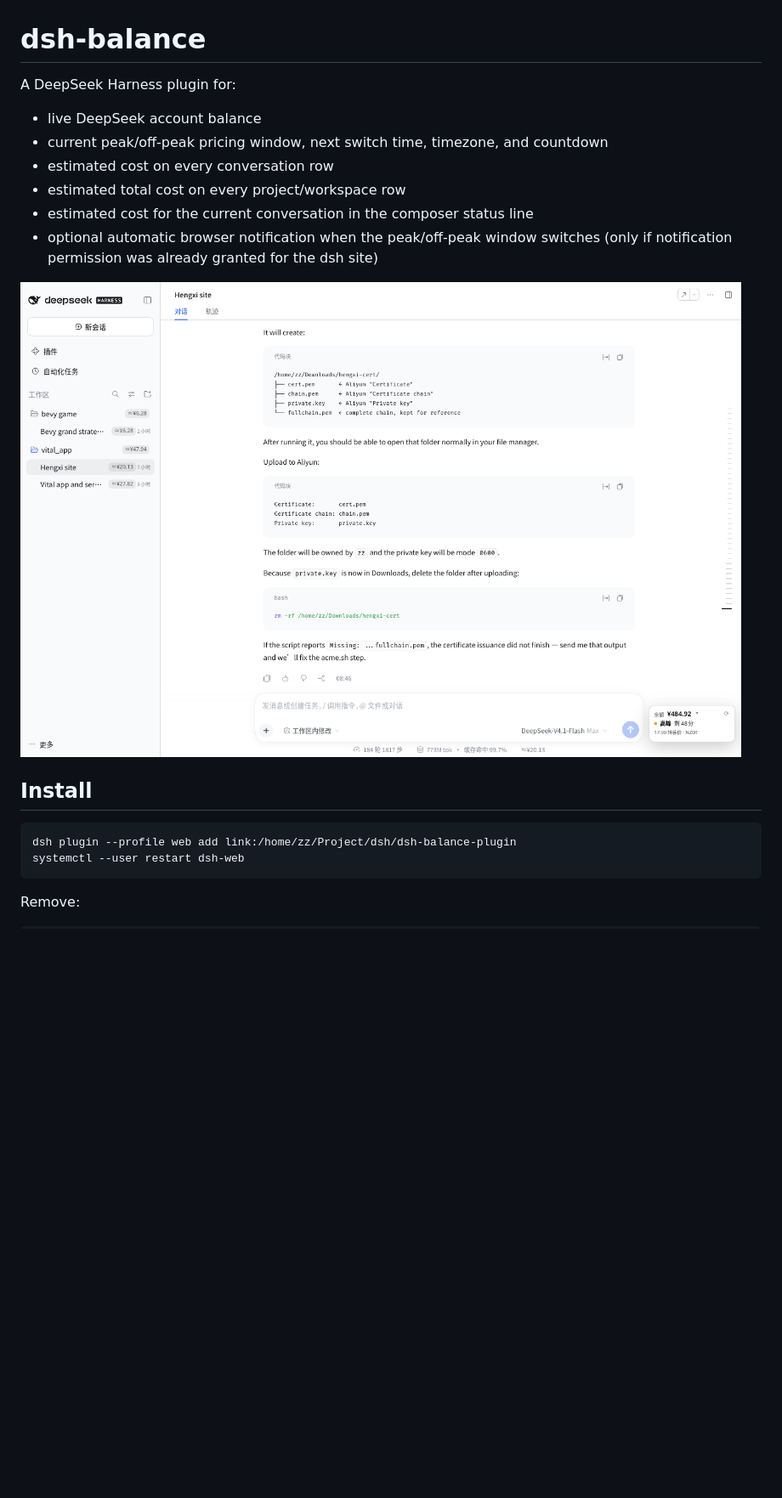
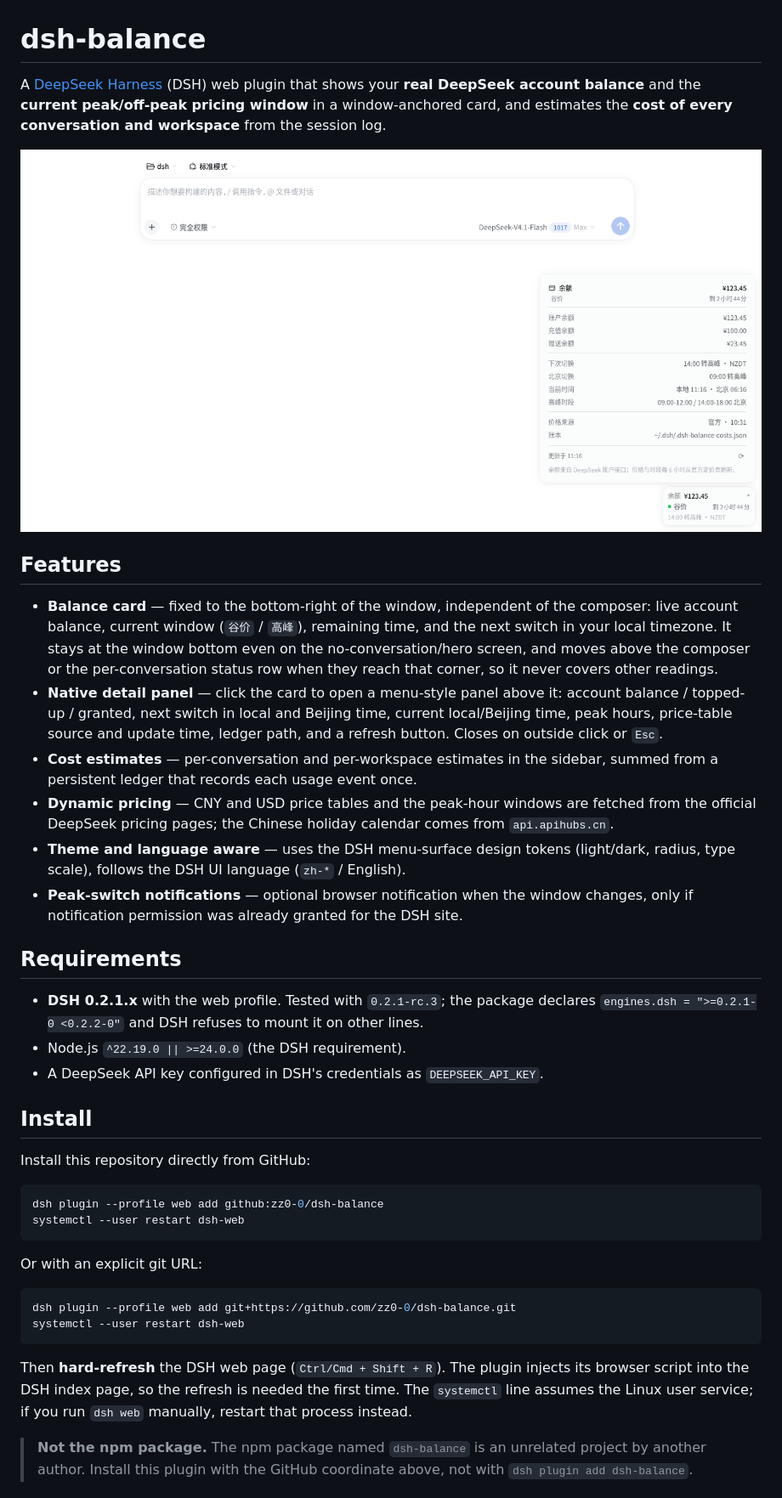
Before and after one commit to zz0-0/dsh-balance, a Markdown page: README.md, the part around one of its changes. Shown at 85% size. GitHub-like rendering; pictures changed too: screenshot.png; blank space fills up the shorter version.

Commit message:
Prepare the plugin for public release
Rewrite the README for installation from GitHub, add the MIT license, add repository/engines/compatibility metadata, and replace the screenshot with a clean demo.

````diff
--- a/README.md
+++ b/README.md
@@ -1,22 +1,65 @@
 # dsh-balance
 
-A DeepSeek Harness plugin for:
+A [DeepSeek Harness](https://github.com/deepseek-ai/deepseek-harness) (DSH) web
+plugin that shows your **real DeepSeek account balance** and the **current
+peak/off-peak pricing window** in a window-anchored card, and estimates the
+**cost of every conversation and workspace** from the session log.
 
-- live DeepSeek account balance
-- current peak/off-peak pricing window, next switch time, timezone, and countdown
-- estimated cost on every conversation row
-- estimated total cost on every project/workspace row
-- estimated cost for the current conversation in the composer status line
-- optional automatic browser notification when the peak/off-peak window switches
-  (only if notification permission was already granted for the dsh site)
+![Balance card and detail panel](screenshot.png)
 
-![screenshot](./screenshot.png)
+## Features
+
+- **Balance card** — fixed to the bottom-right of the window, independent of the
+  composer: live account balance, current window (`谷价` / `高峰`), remaining
+  time, and the next switch in your local timezone. It stays at the window
+  bottom even on the no-conversation/hero screen, and moves above the composer
+  or the per-conversation status row when they reach that corner, so it never
+  covers other readings.
+- **Native detail panel** — click the card to open a menu-style panel above it:
+  account balance / topped-up / granted, next switch in local and Beijing time,
+  current local/Beijing time, peak hours, price-table source and update time,
+  ledger path, and a refresh button. Closes on outside click or `Esc`.
+- **Cost estimates** — per-conversation and per-workspace estimates in the
+  sidebar, summed from a persistent ledger that records each usage event once.
+- **Dynamic pricing** — CNY and USD price tables and the peak-hour windows are
+  fetched from the official DeepSeek pricing pages; the Chinese holiday calendar
+  comes from `api.apihubs.cn`.
+- **Theme and language aware** — uses the DSH menu-surface design tokens
+  (light/dark, radius, type scale), follows the DSH UI language
+  (`zh-*` / English).
+- **Peak-switch notifications** — optional browser notification when the window
+  changes, only if notification permission was already granted for the DSH site.
+
+## Requirements
+
+- **DSH 0.2.1.x** with the web profile. Tested with `0.2.1-rc.3`; the package
+  declares `engines.dsh = ">=0.2.1-0 <0.2.2-0"` and DSH refuses to mount it on
+  other lines.
+- Node.js `^22.19.0 || >=24.0.0` (the DSH requirement).
+- A DeepSeek API key configured in DSH's credentials as `DEEPSEEK_API_KEY`.
 
 ## Install
 
+Install this repository directly from GitHub:
+
 ```bash
-dsh plugin --profile web add link:/home/zz/Project/dsh/dsh-balance-plugin
+dsh plugin --profile web add github:zz0-0/dsh-balance
 systemctl --user restart dsh-web
 ```
 
-Remove:
+Or with an explicit git URL:
+
+```bash
+dsh plugin --profile web add git+https://github.com/zz0-0/dsh-balance.git
+systemctl --user restart dsh-web
+```
+
+Then **hard-refresh** the DSH web page (`Ctrl/Cmd + Shift + R`). The plugin
+injects its browser script into the DSH index page, so the refresh is needed the
+first time. The `systemctl` line assumes the Linux user service; if you run
+`dsh web` manually, restart that process instead.
+
+> **Not the npm package.** The npm package named `dsh-balance` is an unrelated
+> project by another author. Install this plugin with the GitHub coordinate
+> above, not with `dsh plugin add dsh-balance`.
+
````
Also changed, not shown: other parts of README.md (+124 -89 lines), 2 other files.
